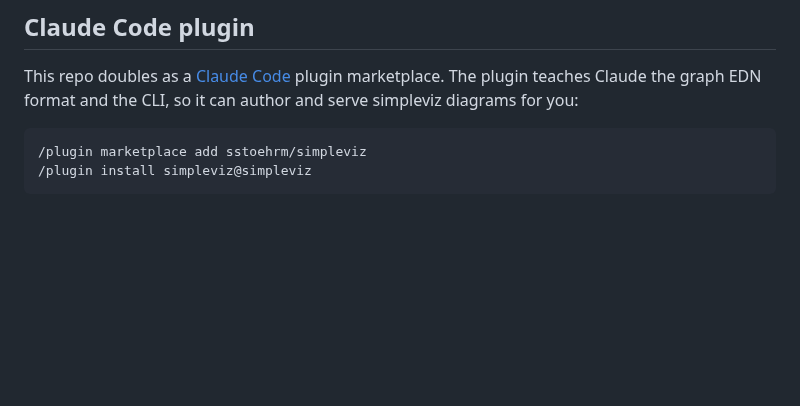
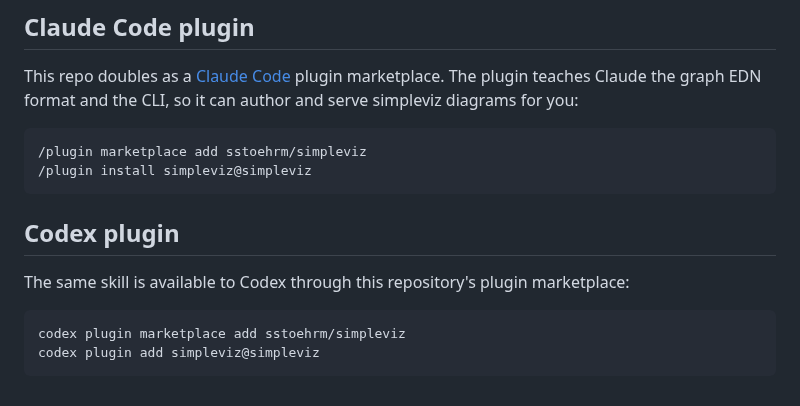
Before and after one commit to sstoehrm/simpleviz, a Markdown page: README.md, the part around the change. Drawn GitHub-style; blank space fills up the shorter version.

Commit message:
docs: document Codex plugin installation

```diff
--- a/README.md
+++ b/README.md
@@ -82,3 +82,11 @@ it can author and serve simpleviz diagrams for you:
 
     /plugin marketplace add sstoehrm/simpleviz
     /plugin install simpleviz@simpleviz
+
+## Codex plugin
+
+The same skill is available to Codex through this repository's plugin
+marketplace:
+
+    codex plugin marketplace add sstoehrm/simpleviz
+    codex plugin add simpleviz@simpleviz
```
